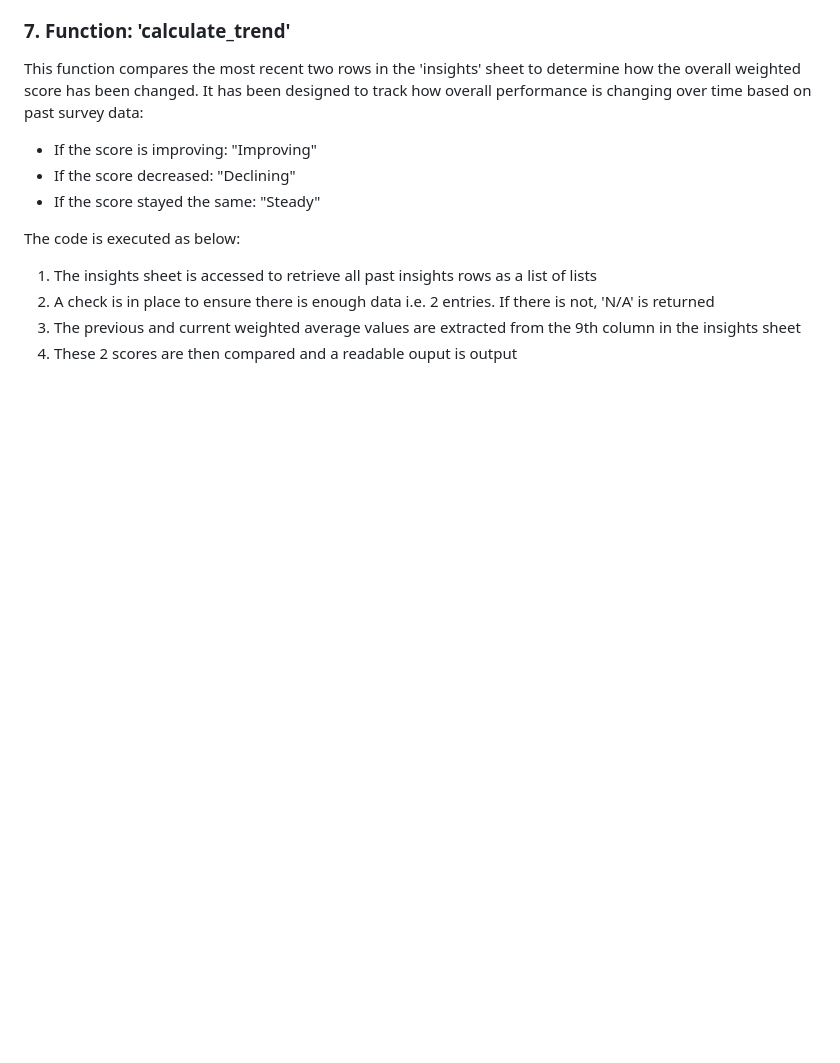
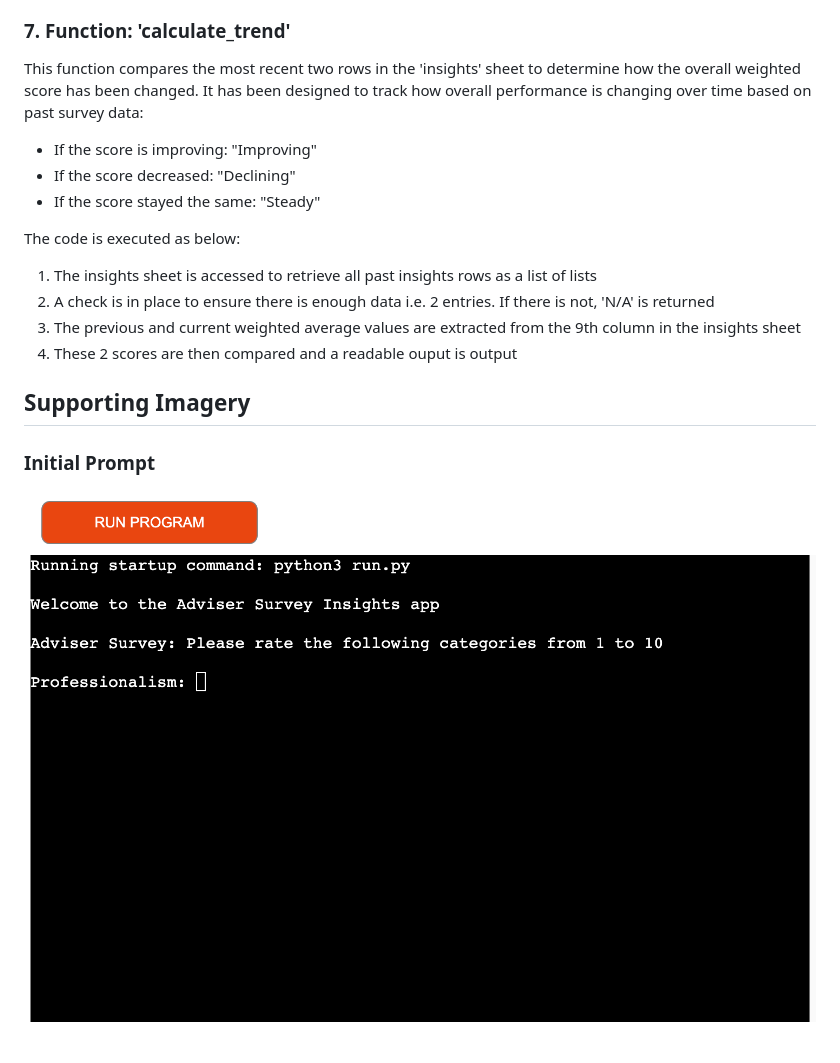
Before and after one commit to SimonVaz18/adviser_survey, a Markdown page: README.md, the part around the change. GitHub-like rendering; pictures changed too: assets/images/initial_prompt.png (added); blank space fills up the shorter version.

Commit message:
Add inital prompt image to ensure it looks good

```diff
--- a/README.md
+++ b/README.md
@@ -98,3 +98,8 @@ The code is executed as below:
 2. A check is in place to ensure there is enough data i.e. 2 entries. If there is not, 'N/A' is returned
 3. The previous and current weighted average values are extracted from the 9th column in the insights sheet
 4. These 2 scores are then compared and a readable ouput is output
+
+## Supporting Imagery
+
+### Initial Prompt
+![initial-prompt](assets/images/initial_prompt.png)
```
Also changed, not shown: assets/images/all_but_one_question_answered.png (added), assets/images/final_output.png (added).
